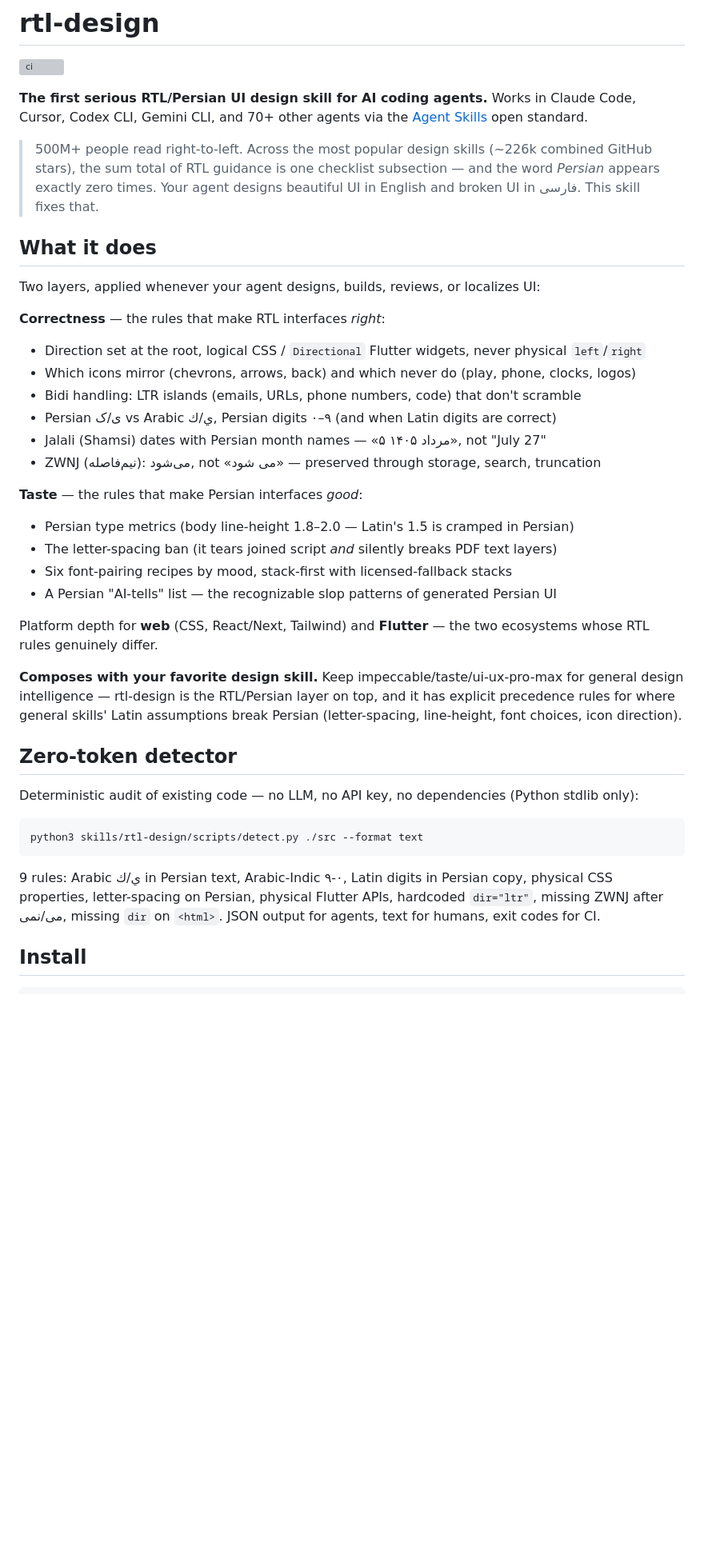
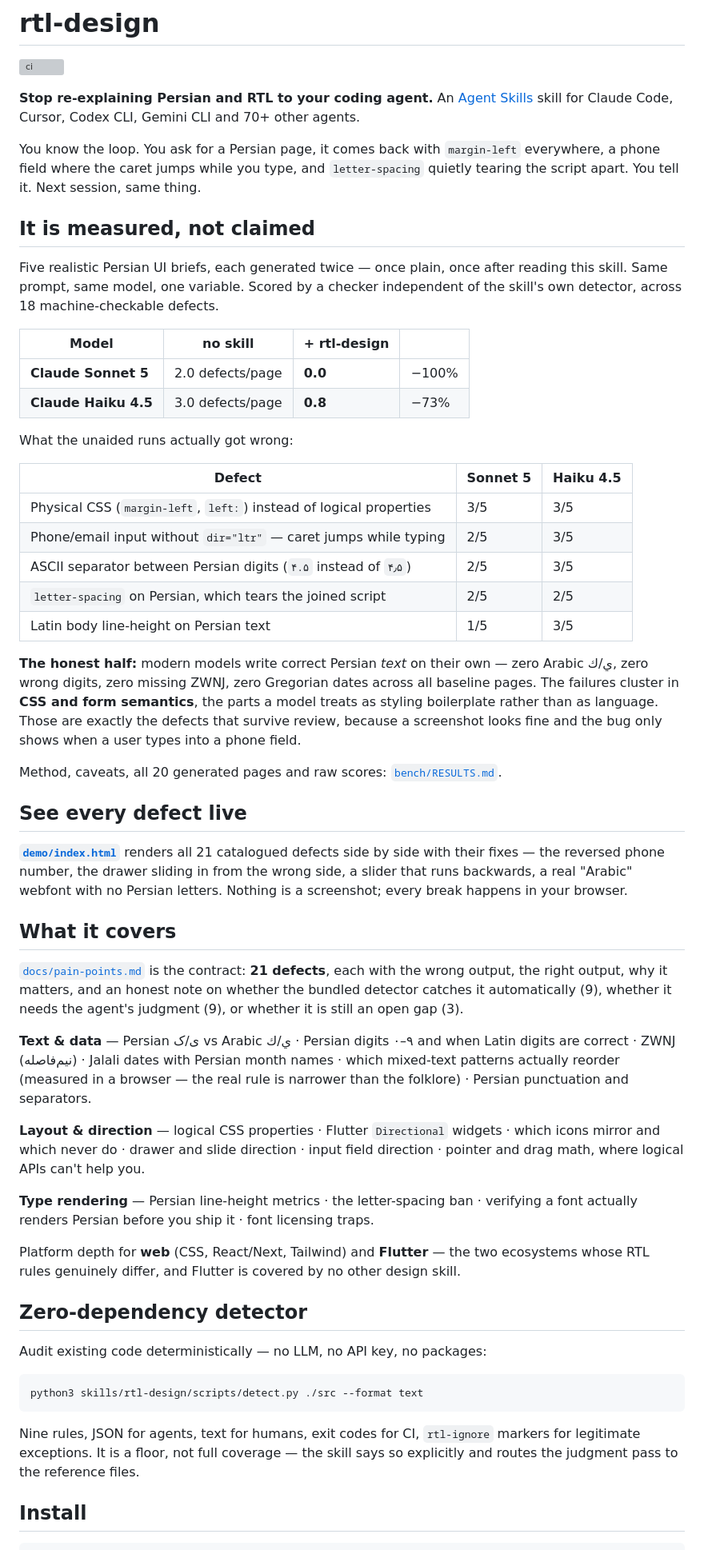
Before and after one commit to Baghlani/rtl-design, a Markdown page: README.md, the part around one of its changes. Shown at 80% size. GitHub-like rendering; blank space fills up the shorter version; grey boxes are pictures that could not be loaded.

````diff
--- a/README.md
+++ b/README.md
@@ -2,54 +2,83 @@
 
 [![ci](https://github.com/Baghlani/rtl-design/actions/workflows/ci.yml/badge.svg)](https://github.com/Baghlani/rtl-design/actions/workflows/ci.yml)
 
-**The first serious RTL/Persian UI design skill for AI coding agents.**
-Works in Claude Code, Cursor, Codex CLI, Gemini CLI, and 70+ other agents via the
-[Agent Skills](https://agentskills.io) open standard.
+**Stop re-explaining Persian and RTL to your coding agent.**
+An [Agent Skills](https://agentskills.io) skill for Claude Code, Cursor, Codex CLI, Gemini
+CLI and 70+ other agents.
 
-> 500M+ people read right-to-left. Across the most popular design skills (~226k
-> combined GitHub stars), the sum total of RTL guidance is one checklist subsection —
-> and the word *Persian* appears exactly zero times. Your agent designs beautiful UI
-> in English and broken UI in فارسی. This skill fixes that.
+You know the loop. You ask for a Persian page, it comes back with `margin-left` everywhere,
+a phone field where the caret jumps while you type, and `letter-spacing` quietly tearing the
+script apart. You tell it. Next session, same thing.
 
-## What it does
+## It is measured, not claimed
 
-Two layers, applied whenever your agent designs, builds, reviews, or localizes UI:
+Five realistic Persian UI briefs, each generated twice — once plain, once after reading this
+skill. Same prompt, same model, one variable. Scored by a checker independent of the skill's
+own detector, across 18 machine-checkable defects.
 
-**Correctness** — the rules that make RTL interfaces *right*:
-- Direction set at the root, logical CSS / `Directional` Flutter widgets, never physical `left`/`right`
-- Which icons mirror (chevrons, arrows, back) and which never do (play, phone, clocks, logos)
-- Bidi handling: LTR islands (emails, URLs, phone numbers, code) that don't scramble
-- Persian ی/ک vs Arabic ي/ك, Persian digits ۰–۹ (and when Latin digits are correct)
-- Jalali (Shamsi) dates with Persian month names — «۵ مرداد ۱۴۰۵», not "July 27"
-- ZWNJ (نیم‌فاصله): می‌شود, not «می شود» — preserved through storage, search, truncation
+| Model | no skill | + rtl-design | |
+|---|---|---|---|
+| **Claude Sonnet 5** | 2.0 defects/page | **0.0** | −100% |
+| **Claude Haiku 4.5** | 3.0 defects/page | **0.8** | −73% |
 
-**Taste** — the rules that make Persian interfaces *good*:
-- Persian type metrics (body line-height 1.8–2.0 — Latin's 1.5 is cramped in Persian)
-- The letter-spacing ban (it tears joined script *and* silently breaks PDF text layers)
-- Six font-pairing recipes by mood, stack-first with licensed-fallback stacks
-- A Persian "AI-tells" list — the recognizable slop patterns of generated Persian UI
+What the unaided runs actually got wrong:
 
-Platform depth for **web** (CSS, React/Next, Tailwind) and **Flutter** — the two
-ecosystems whose RTL rules genuinely differ.
+| Defect | Sonnet 5 | Haiku 4.5 |
+|---|---|---|
+| Physical CSS (`margin-left`, `left:`) instead of logical properties | 3/5 | 3/5 |
+| Phone/email input without `dir="ltr"` — caret jumps while typing | 2/5 | 3/5 |  <!-- rtl-ignore -->
+| ASCII separator between Persian digits (`۴.۵` instead of `۴٫۵`) | 2/5 | 3/5 |
+| `letter-spacing` on Persian, which tears the joined script | 2/5 | 2/5 |
+| Latin body line-height on Persian text | 1/5 | 3/5 |
 
-**Composes with your favorite design skill.** Keep impeccable/taste/ui-ux-pro-max for
-general design intelligence — rtl-design is the RTL/Persian layer on top, and it has
-explicit precedence rules for where general skills' Latin assumptions break Persian
-(letter-spacing, line-height, font choices, icon direction).
+**The honest half:** modern models write correct Persian *text* on their own — zero Arabic
+ي/ك, zero wrong digits, zero missing ZWNJ, zero Gregorian dates across all baseline pages.  <!-- rtl-ignore -->
+The failures cluster in **CSS and form semantics**, the parts a model treats as styling
+boilerplate rather than as language. Those are exactly the defects that survive review,
+because a screenshot looks fine and the bug only shows when a user types into a phone field.
 
-## Zero-token detector
+Method, caveats, all 20 generated pages and raw scores: [`bench/RESULTS.md`](bench/RESULTS.md).
 
-Deterministic audit of existing code — no LLM, no API key, no dependencies
-(Python stdlib only):
+## See every defect live
+
+[**`demo/index.html`**](demo/index.html) renders all 21 catalogued defects side by side with
+their fixes — the reversed phone number, the drawer sliding in from the wrong side, a slider
+that runs backwards, a real "Arabic" webfont with no Persian letters. Nothing is a
+screenshot; every break happens in your browser.
+
+## What it covers
+
+[`docs/pain-points.md`](docs/pain-points.md) is the contract: **21 defects**, each with the
+wrong output, the right output, why it matters, and an honest note on whether the bundled
+detector catches it automatically (9), whether it needs the agent's judgment (9), or whether
+it is still an open gap (3).
+
+**Text & data** — Persian ی/ک vs Arabic ي/ك · Persian digits ۰–۹ and when Latin digits are  <!-- rtl-ignore -->
+correct · ZWNJ (نیم‌فاصله) · Jalali dates with Persian month names · which mixed-text
+patterns actually reorder (measured in a browser — the real rule is narrower than the
+folklore) · Persian punctuation and separators.
+
+**Layout & direction** — logical CSS properties · Flutter `Directional` widgets · which icons
+mirror and which never do · drawer and slide direction · input field direction · pointer and
+drag math, where logical APIs can't help you.
+
+**Type rendering** — Persian line-height metrics · the letter-spacing ban · verifying a font
+actually renders Persian before you ship it · font licensing traps.
+
+Platform depth for **web** (CSS, React/Next, Tailwind) and **Flutter** — the two ecosystems
+whose RTL rules genuinely differ, and Flutter is covered by no other design skill.
+
+## Zero-dependency detector
+
+Audit existing code deterministically — no LLM, no API key, no packages:
 
 ```bash
 python3 skills/rtl-design/scripts/detect.py ./src --format text
 ```
 
-9 rules: Arabic ي/ك in Persian text, Arabic-Indic ٠-٩, Latin digits in Persian copy,
-physical CSS properties, letter-spacing on Persian, physical Flutter APIs, hardcoded
-`dir="ltr"`, missing ZWNJ after می/نمی, missing `dir` on `<html>`. JSON output for
-agents, text for humans, exit codes for CI.
+Nine rules, JSON for agents, text for humans, exit codes for CI, `rtl-ignore` markers for
+legitimate exceptions. It is a floor, not full coverage — the skill says so explicitly and
+routes the judgment pass to the reference files.
 
 ## Install
 
````
Also changed, not shown: other parts of README.md (+37 -27 lines).
